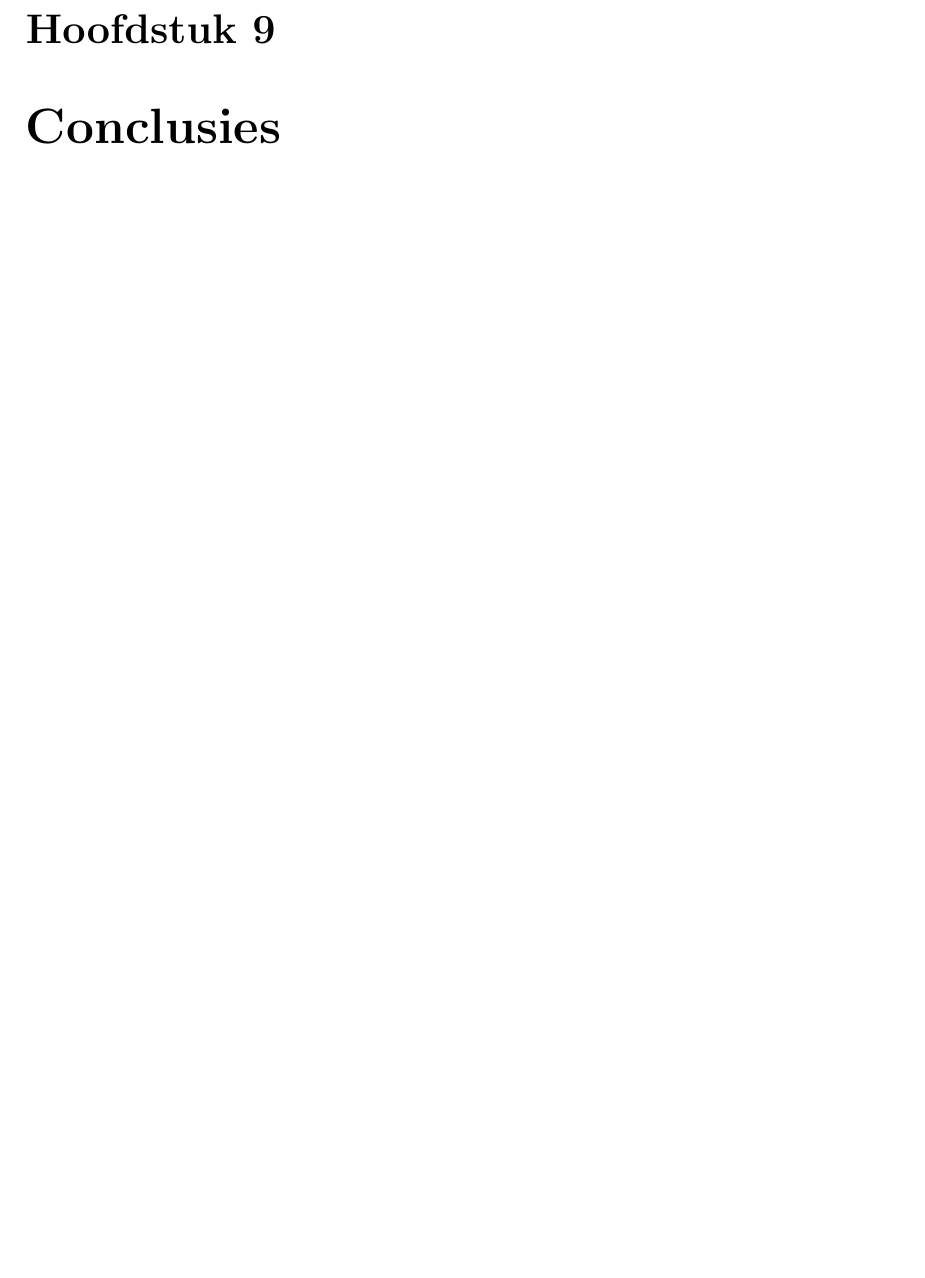
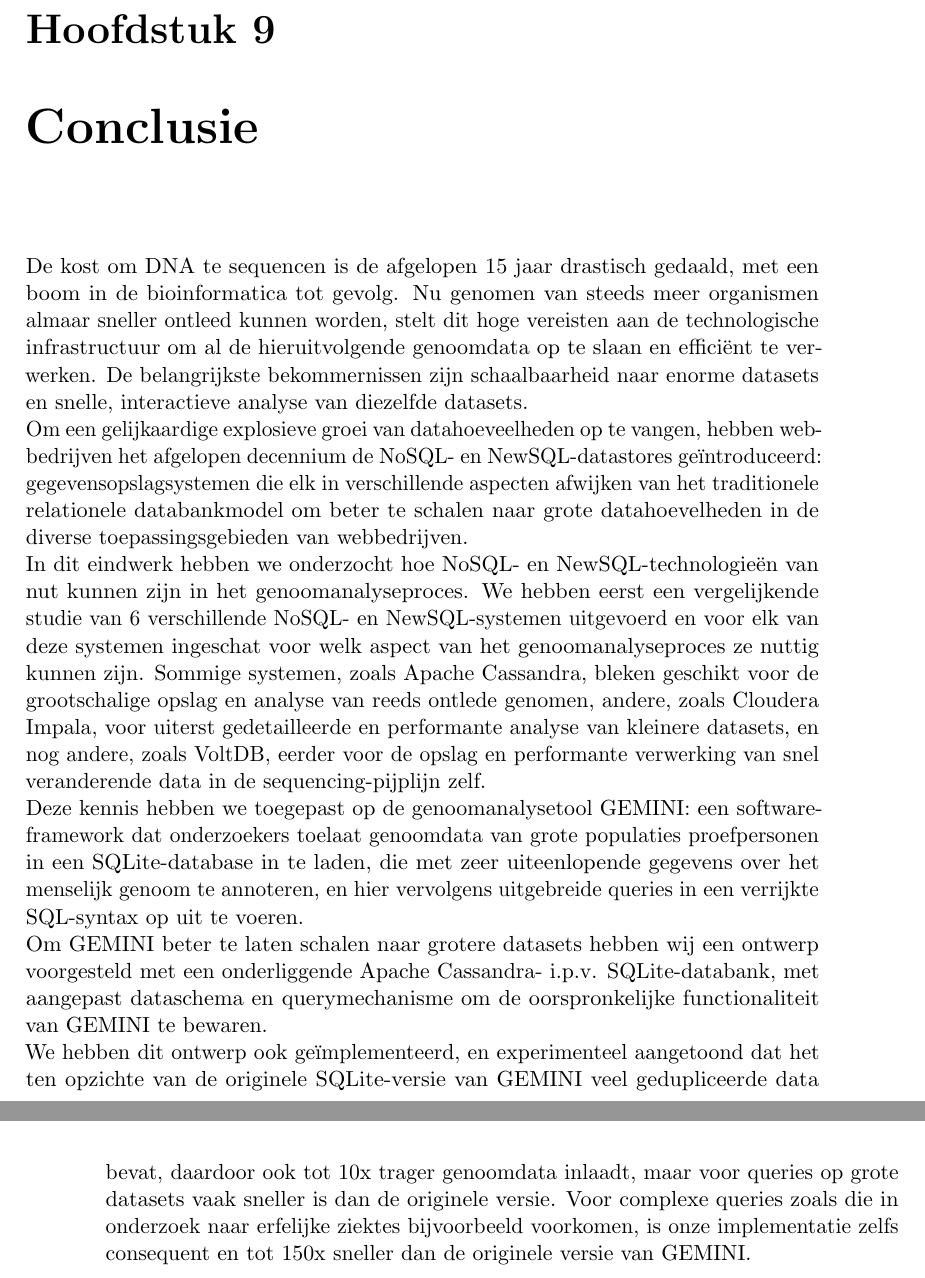
Before and after one commit to bgossele/zesis, a LaTeX thesis (thesis.tex, which reads conclusie.tex): part of page 73 of 81 before the commit and two parts of pages 73 and 74 of 81 after it, the two joined at a grey line, cut so that both start at the same text, the shorter picture padded with empty space. Compiled offline with pdfLaTeX.

Commit message:
conclusie

```diff
--- /dev/null
+++ b/conclusie.tex
@@ -0,0 +1,8 @@
+\chapter{Conclusie}
+
+De kost om DNA te sequencen is de afgelopen 15 jaar drastisch gedaald, met een boom in de bioinformatica tot gevolg. Nu genomen van steeds meer organismen almaar sneller ontleed kunnen worden, stelt dit hoge vereisten aan de technologische infrastructuur om al de hieruitvolgende genoomdata op te slaan en effici\"ent te verwerken. De belangrijkste bekommernissen zijn schaalbaarheid naar enorme datasets en snelle, interactieve analyse van diezelfde datasets.\\
+Om een gelijkaardige explosieve groei van datahoeveelheden op te vangen, hebben webbedrijven het afgelopen decennium de NoSQL- en NewSQL-datastores ge\"introduceerd: gegevensopslagsystemen die elk in verschillende aspecten afwijken van het traditionele relationele databankmodel om beter te schalen naar grote datahoevelheden in de diverse toepassingsgebieden van webbedrijven.\\
+In dit eindwerk hebben we onderzocht hoe NoSQL- en NewSQL-technologie\"en van nut kunnen zijn in het genoomanalyseproces. We hebben eerst een vergelijkende studie van 6 verschillende NoSQL- en NewSQL-systemen uitgevoerd en voor elk van deze systemen ingeschat voor welk aspect van het genoomanalyseproces ze nuttig kunnen zijn. Sommige systemen, zoals Apache Cassandra, bleken geschikt voor de grootschalige opslag en analyse van reeds ontlede genomen, andere, zoals Cloudera Impala, voor uiterst gedetailleerde en performante analyse van kleinere datasets, en nog andere, zoals VoltDB, eerder voor de opslag en performante verwerking van snel veranderende data in de sequencing-pijplijn zelf.\\
+Deze kennis hebben we toegepast op de genoomanalysetool GEMINI: een softwareframework dat onderzoekers toelaat genoomdata van grote populaties proefpersonen in een SQLite-database in te laden, die met zeer uiteenlopende gegevens over het menselijk genoom te annoteren, en hier vervolgens uitgebreide queries in een verrijkte SQL-syntax op uit te voeren.\\
+Om GEMINI beter te laten schalen naar grotere datasets hebben wij een ontwerp voorgesteld met een onderliggende Apache Cassandra- i.p.v. SQLite-databank, met aangepast dataschema en querymechanisme om de oorspronkelijke functionaliteit van GEMINI te bewaren.\\
+We hebben dit ontwerp ook ge\"implementeerd, en experimenteel aangetoond dat het ten opzichte van de originele SQLite-versie van GEMINI veel gedupliceerde data bevat, daardoor ook tot 10x trager genoomdata inlaadt, maar voor queries op grote datasets vaak sneller is dan de originele versie. Voor complexe queries zoals die in onderzoek naar erfelijke ziektes bijvoorbeeld voorkomen, is onze implementatie zelfs consequent en tot 150x sneller dan de originele versie van GEMINI.
--- a/thesis.tex
+++ b/thesis.tex
@@ -42,7 +42,7 @@
 \include{implementatie}
 \include{evaluatie}
 \include{futwork}
-\chapter{Conclusies}
+\include{conclusie}
 
 \bibliographystyle{abbrv}
 \bibliography{biblio}
```
Also changed, not shown: achtergrond_gemini.tex (+1 -1 lines).
